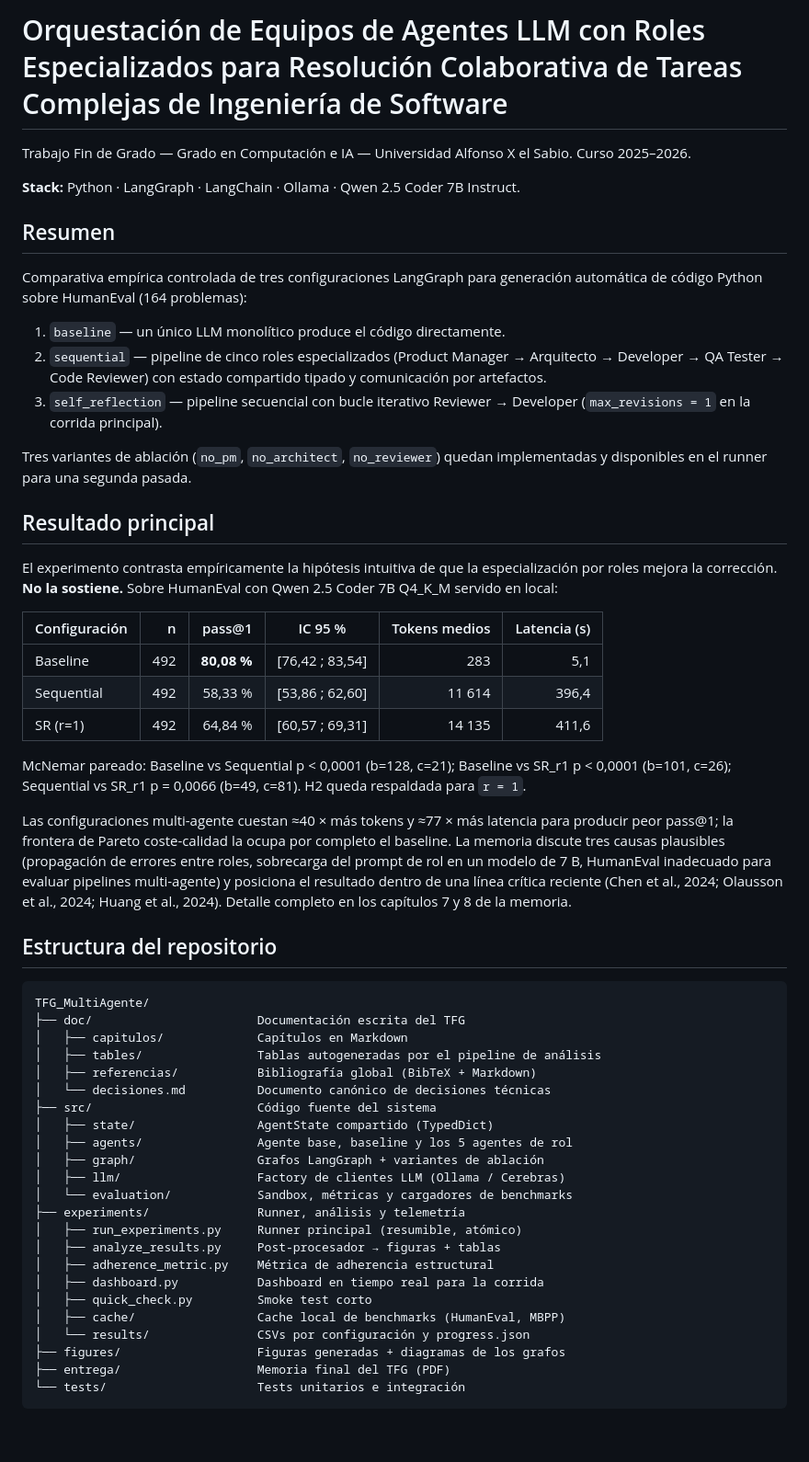
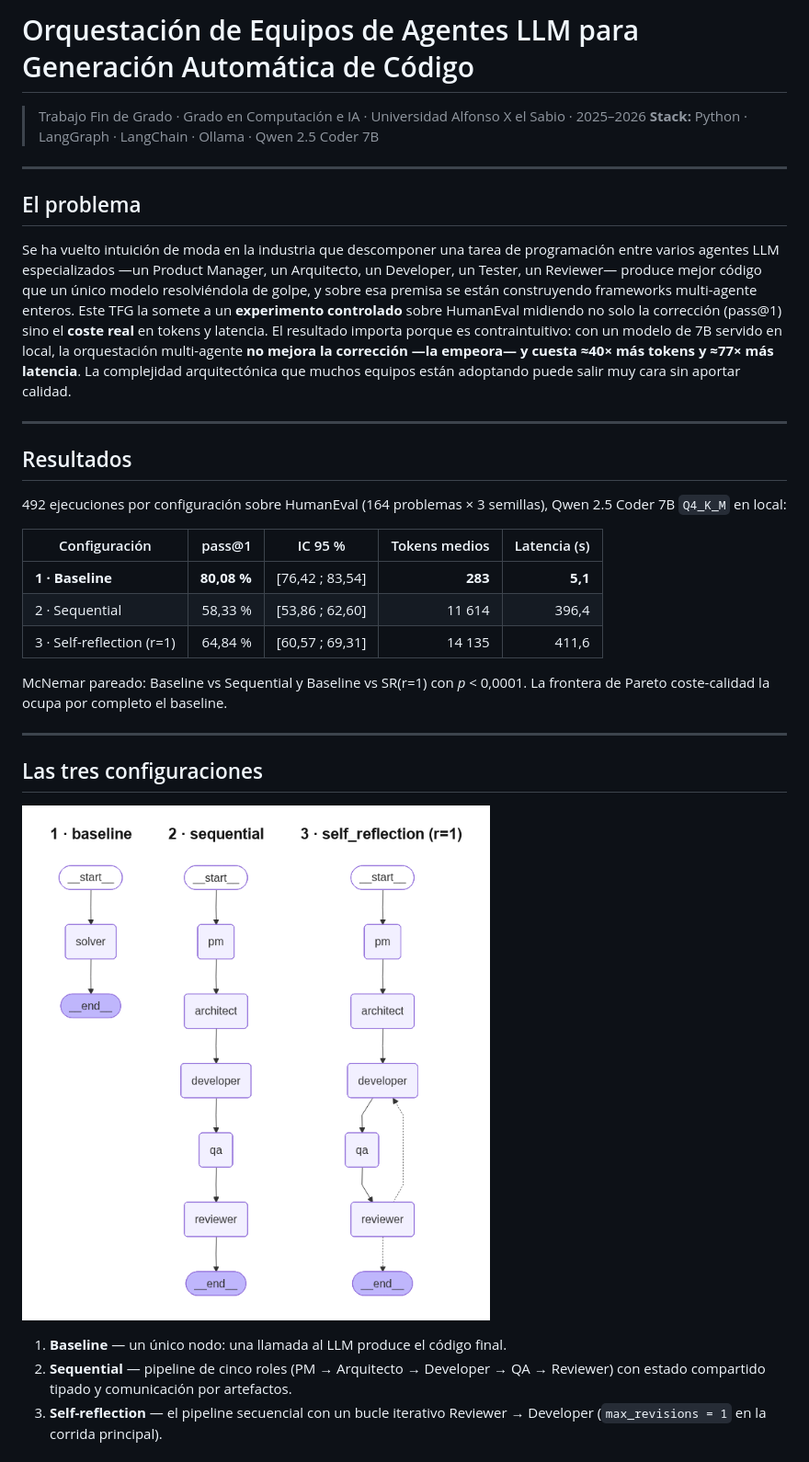
Before and after one commit to nicotimoneda/TFG_MultiAgente, a Markdown page: README.md, the part around one of its changes. Shown at 92% size. Drawn GitHub-style; pictures changed too: figures/graphs_overview.png (added); blank space fills up the shorter version.

````diff
--- a/README.md
+++ b/README.md
@@ -1,58 +1,35 @@
-# Orquestación de Equipos de Agentes LLM con Roles Especializados para Resolución Colaborativa de Tareas Complejas de Ingeniería de Software
+# Orquestación de Equipos de Agentes LLM para Generación Automática de Código
 
-Trabajo Fin de Grado — Grado en Computación e IA — Universidad Alfonso X el Sabio. Curso 2025–2026.
+> Trabajo Fin de Grado · Grado en Computación e IA · Universidad Alfonso X el Sabio · 2025–2026
+> **Stack:** Python · LangGraph · LangChain · Ollama · Qwen 2.5 Coder 7B
 
-**Stack:** Python · LangGraph · LangChain · Ollama · Qwen 2.5 Coder 7B Instruct.
+---
 
-## Resumen
+## El problema
 
-Comparativa empírica controlada de tres configuraciones LangGraph para generación automática de código Python sobre HumanEval (164 problemas):
+Se ha vuelto intuición de moda en la industria que descomponer una tarea de programación entre varios agentes LLM especializados —un Product Manager, un Arquitecto, un Developer, un Tester, un Reviewer— produce mejor código que un único modelo resolviéndola de golpe, y sobre esa premisa se están construyendo frameworks multi-agente enteros. Este TFG la somete a un **experimento controlado** sobre HumanEval midiendo no solo la corrección (pass@1) sino el **coste real** en tokens y latencia. El resultado importa porque es contraintuitivo: con un modelo de 7B servido en local, la orquestación multi-agente **no mejora la corrección —la empeora— y cuesta ≈40× más tokens y ≈77× más latencia**. La complejidad arquitectónica que muchos equipos están adoptando puede salir muy cara sin aportar calidad.
 
-1. `baseline` — un único LLM monolítico produce el código directamente.
-2. `sequential` — pipeline de cinco roles especializados (Product Manager → Arquitecto → Developer → QA Tester → Code Reviewer) con estado compartido tipado y comunicación por artefactos.
-3. `self_reflection` — pipeline secuencial con bucle iterativo Reviewer → Developer (`max_revisions = 1` en la corrida principal).
+---
 
-Tres variantes de ablación (`no_pm`, `no_architect`, `no_reviewer`) quedan implementadas y disponibles en el runner para una segunda pasada.
+## Resultados
 
-## Resultado principal
+492 ejecuciones por configuración sobre HumanEval (164 problemas × 3 semillas), Qwen 2.5 Coder 7B `Q4_K_M` en local:
 
-El experimento contrasta empíricamente la hipótesis intuitiva de que la especialización por roles mejora la corrección. **No la sostiene.** Sobre HumanEval con Qwen 2.5 Coder 7B Q4_K_M servido en local:
+| Configuración | pass@1 | IC 95 % | Tokens medios | Latencia (s) |
+|---|---:|:--:|---:|---:|
+| **1 · Baseline** | **80,08 %** | [76,42 ; 83,54] | **283** | **5,1** |
+| 2 · Sequential | 58,33 % | [53,86 ; 62,60] | 11 614 | 396,4 |
+| 3 · Self-reflection (r=1) | 64,84 % | [60,57 ; 69,31] | 14 135 | 411,6 |
 
-| Configuración | n | pass@1 | IC 95 % | Tokens medios | Latencia (s) |
-|---|---:|---:|---|---:|---:|
-| Baseline | 492 | **80,08 %** | [76,42 ; 83,54] | 283 | 5,1 |
-| Sequential | 492 | 58,33 % | [53,86 ; 62,60] | 11 614 | 396,4 |
-| SR (r=1) | 492 | 64,84 % | [60,57 ; 69,31] | 14 135 | 411,6 |
+McNemar pareado: Baseline vs Sequential y Baseline vs SR(r=1) con *p* < 0,0001. La frontera de Pareto coste-calidad la ocupa por completo el baseline.
 
-McNemar pareado: Baseline vs Sequential p < 0,0001 (b=128, c=21); Baseline vs SR_r1 p < 0,0001 (b=101, c=26); Sequential vs SR_r1 p = 0,0066 (b=49, c=81). H2 queda respaldada para `r = 1`.
+---
 
-Las configuraciones multi-agente cuestan ≈40 × más tokens y ≈77 × más latencia para producir peor pass@1; la frontera de Pareto coste-calidad la ocupa por completo el baseline. La memoria discute tres causas plausibles (propagación de errores entre roles, sobrecarga del prompt de rol en un modelo de 7 B, HumanEval inadecuado para evaluar pipelines multi-agente) y posiciona el resultado dentro de una línea crítica reciente (Chen et al., 2024; Olausson et al., 2024; Huang et al., 2024). Detalle completo en los capítulos 7 y 8 de la memoria.
+## Las tres configuraciones
 
-## Estructura del repositorio
+![Grafos de las tres configuraciones](figures/graphs_overview.png)
 
-```
-TFG_MultiAgente/
-├── doc/                       Documentación escrita del TFG
-│   ├── capitulos/             Capítulos en Markdown
-│   ├── tables/                Tablas autogeneradas por el pipeline de análisis
-│   ├── referencias/           Bibliografía global (BibTeX + Markdown)
-│   └── decisiones.md          Documento canónico de decisiones técnicas
-├── src/                       Código fuente del sistema
-│   ├── state/                 AgentState compartido (TypedDict)
-│   ├── agents/                Agente base, baseline y los 5 agentes de rol
-│   ├── graph/                 Grafos LangGraph + variantes de ablación
-│   ├── llm/                   Factory de clientes LLM (Ollama / Cerebras)
-│   └── evaluation/            Sandbox, métricas y cargadores de benchmarks
-├── experiments/               Runner, análisis y telemetría
-│   ├── run_experiments.py     Runner principal (resumible, atómico)
-│   ├── analyze_results.py     Post-procesador → figuras + tablas
-│   ├── adherence_metric.py    Métrica de adherencia estructural
-│   ├── dashboard.py           Dashboard en tiempo real para la corrida
-│   ├── quick_check.py         Smoke test corto
-│   ├── cache/                 Cache local de benchmarks (HumanEval, MBPP)
-│   └── results/               CSVs por configuración y progress.json
-├── figures/                   Figuras generadas + diagramas de los grafos
-├── entrega/                   Memoria final del TFG (PDF)
-└── tests/                     Tests unitarios e integración
-```
+1. **Baseline** — un único nodo: una llamada al LLM produce el código final.
+2. **Sequential** — pipeline de cinco roles (PM → Arquitecto → Developer → QA → Reviewer) con estado compartido tipado y comunicación por artefactos.
+3. **Self-reflection** — el pipeline secuencial con un bucle iterativo Reviewer → Developer (`max_revisions = 1` en la corrida principal).
 
````
Also changed, not shown: other parts of README.md (+26 -62 lines).
